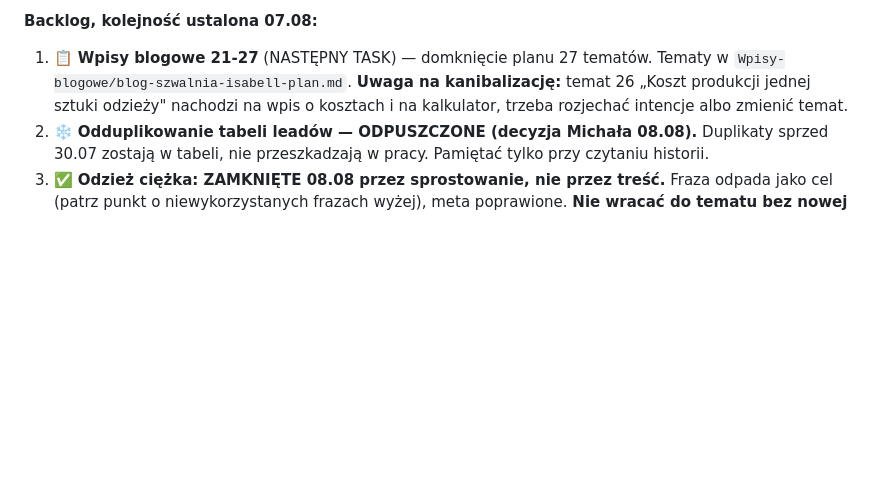
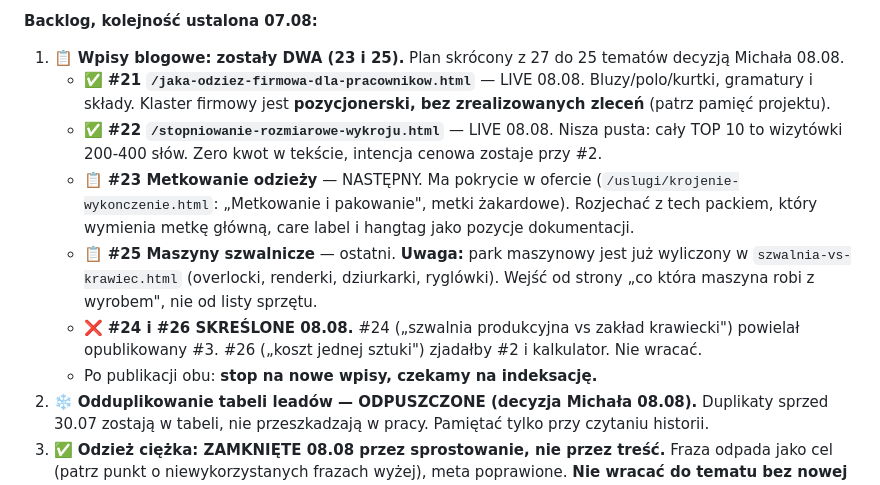
Before and after one commit to mpjalbrzyk/szwalnia-isabell, a Markdown page: CLAUDE.md, the part around the change. GitHub-like rendering; blank space fills up the shorter version.

```diff
--- a/CLAUDE.md
+++ b/CLAUDE.md
@@ -101,7 +101,13 @@ meta:  Szyjemy na zlecenie kurtki, płaszcze, żakiety, sukienki
 - ⚪ **~230 wyświetleń to ruch brandowy obcej marki** („isabell", „isabella", „isabelle sukienki", „isabelle butik rzeszów") — 0 kliknięć, intencja cudza. Odjąć od bazy przy liczeniu CTR, nie optymalizować.
 
 **Backlog, kolejność ustalona 07.08:**
-1. 📋 **Wpisy blogowe 21-27** (NASTĘPNY TASK) — domknięcie planu 27 tematów. Tematy w `Wpisy-blogowe/blog-szwalnia-isabell-plan.md`. **Uwaga na kanibalizację:** temat 26 „Koszt produkcji jednej sztuki odzieży" nachodzi na wpis o kosztach i na kalkulator, trzeba rozjechać intencje albo zmienić temat.
+1. 📋 **Wpisy blogowe: zostały DWA (23 i 25).** Plan skrócony z 27 do 25 tematów decyzją Michała 08.08.
+   - ✅ **#21 `/jaka-odziez-firmowa-dla-pracownikow.html`** — LIVE 08.08. Bluzy/polo/kurtki, gramatury i składy. Klaster firmowy jest **pozycjonerski, bez zrealizowanych zleceń** (patrz pamięć projektu).
+   - ✅ **#22 `/stopniowanie-rozmiarowe-wykroju.html`** — LIVE 08.08. Nisza pusta: cały TOP 10 to wizytówki 200-400 słów. Zero kwot w tekście, intencja cenowa zostaje przy #2.
+   - 📋 **#23 Metkowanie odzieży** — NASTĘPNY. Ma pokrycie w ofercie (`/uslugi/krojenie-wykonczenie.html`: „Metkowanie i pakowanie", metki żakardowe). Rozjechać z tech packiem, który wymienia metkę główną, care label i hangtag jako pozycje dokumentacji.
+   - 📋 **#25 Maszyny szwalnicze** — ostatni. **Uwaga:** park maszynowy jest już wyliczony w `szwalnia-vs-krawiec.html` (overlocki, renderki, dziurkarki, ryglówki). Wejść od strony „co która maszyna robi z wyrobem", nie od listy sprzętu.
+   - ❌ **#24 i #26 SKREŚLONE 08.08.** #24 („szwalnia produkcyjna vs zakład krawiecki") powielał opublikowany #3. #26 („koszt jednej sztuki") zjadałby #2 i kalkulator. Nie wracać.
+   - Po publikacji obu: **stop na nowe wpisy, czekamy na indeksację.**
 2. ❄️ **Odduplikowanie tabeli leadów — ODPUSZCZONE (decyzja Michała 08.08).** Duplikaty sprzed 30.07 zostają w tabeli, nie przeszkadzają w pracy. Pamiętać tylko przy czytaniu historii.
 3. ✅ **Odzież ciężka: ZAMKNIĘTE 08.08 przez sprostowanie, nie przez treść.** Fraza odpada jako cel (patrz punkt o niewykorzystanych frazach wyżej), meta poprawione. **Nie wracać do tematu bez nowej decyzji Michała.**
 4. ✅ **Rozjazd czasu odpowiedzi: ZAMKNIĘTY 07.08.** Michał podał realne terminy — odpowiedź 48 h, wycena do 7 dni. Ujednolicone w trzech miejscach (patrz §1). Sprawdzone: zero pozostałości „24 h" jako naszej obietnicy.
```
Also changed, not shown: Wpisy-blogowe/blog-szwalnia-isabell-plan.md (+4 -4 lines).
